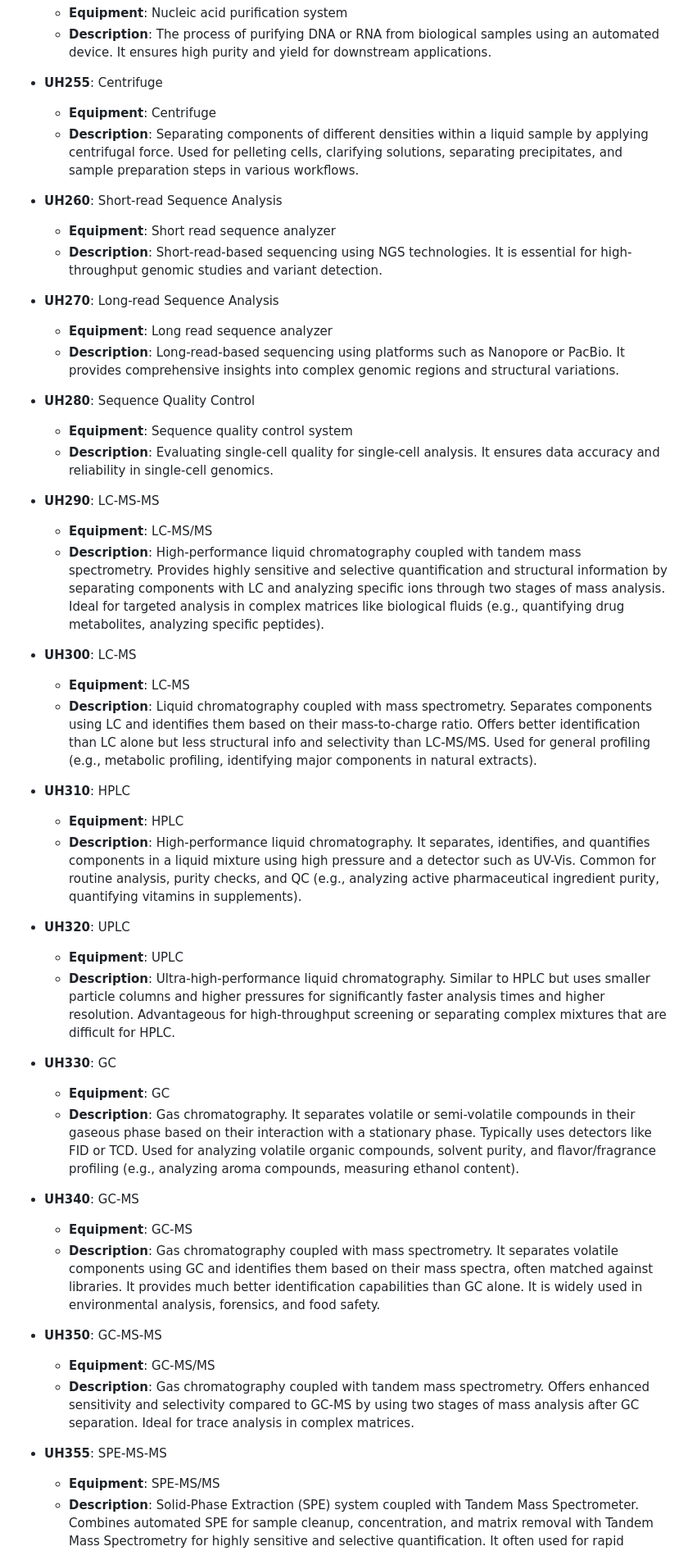
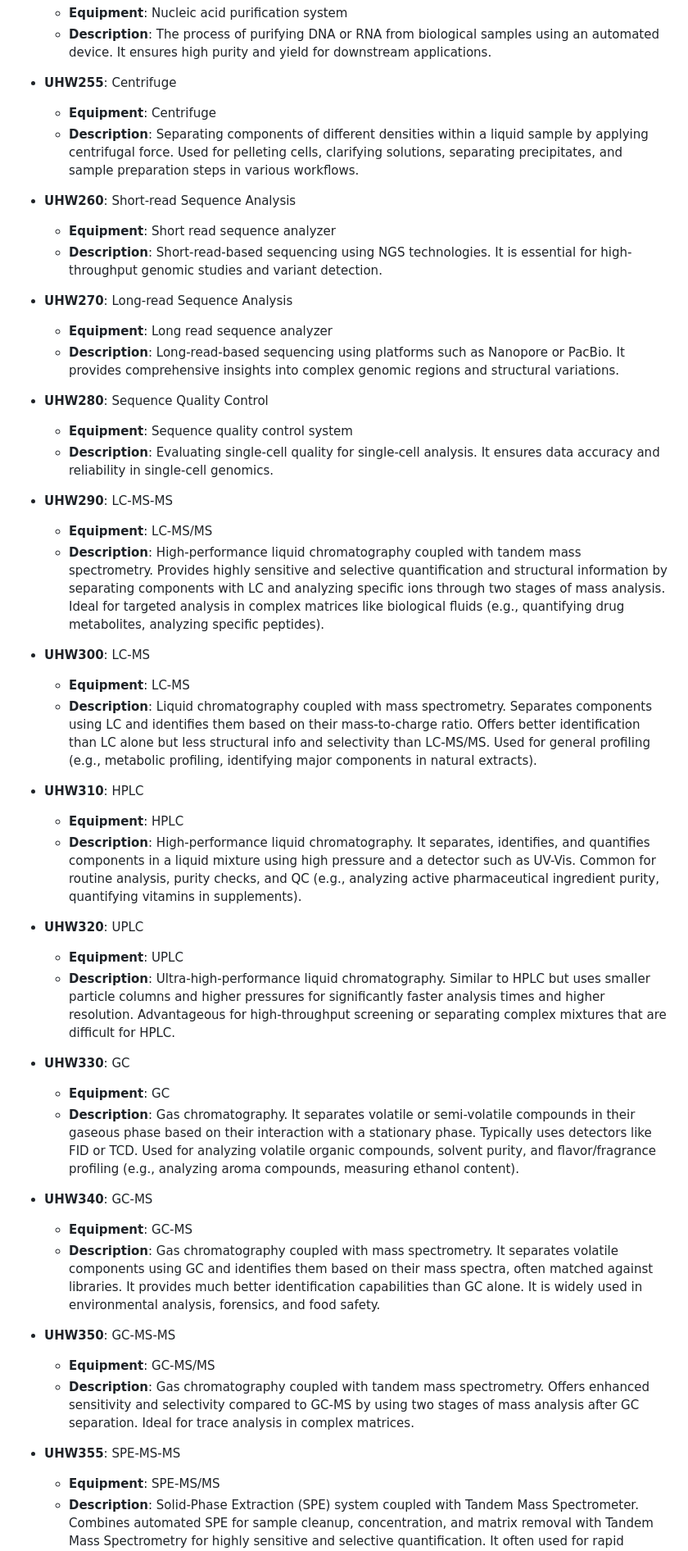
Before and after one commit to sblabkribb/biofoundry_workflows, a Markdown page: unit-operations/unitoperations_hw_en.md, the part around one of its changes. Shown at 82% size. GitHub-like rendering.

```diff
--- a/unit-operations/unitoperations_hw_en.md
+++ b/unit-operations/unitoperations_hw_en.md
@@ -122,51 +122,51 @@ status: draft
   - **Equipment**: Nucleic acid purification system
   - **Description**: The process of purifying DNA or RNA from biological samples using an automated device. It ensures high purity and yield for downstream applications.
 
-- **UH255**: Centrifuge
+- **UHW255**: Centrifuge
   - **Equipment**: Centrifuge
   - **Description**: Separating components of different densities within a liquid sample by applying centrifugal force. Used for pelleting cells, clarifying solutions, separating precipitates, and sample preparation steps in various workflows.
 
-- **UH260**: Short-read Sequence Analysis
+- **UHW260**: Short-read Sequence Analysis
   - **Equipment**: Short read sequence analyzer
   - **Description**: Short-read-based sequencing using NGS technologies. It is essential for high-throughput genomic studies and variant detection.
 
-- **UH270**: Long-read Sequence Analysis
+- **UHW270**: Long-read Sequence Analysis
   - **Equipment**: Long read sequence analyzer
   - **Description**: Long-read-based sequencing using platforms such as Nanopore or PacBio. It provides comprehensive insights into complex genomic regions and structural variations.
 
-- **UH280**: Sequence Quality Control
+- **UHW280**: Sequence Quality Control
   - **Equipment**: Sequence quality control system
   - **Description**: Evaluating single-cell quality for single-cell analysis. It ensures data accuracy and reliability in single-cell genomics.
 
-- **UH290**: LC-MS-MS
+- **UHW290**: LC-MS-MS
   - **Equipment**: LC-MS/MS
   - **Description**: High-performance liquid chromatography coupled with tandem mass spectrometry. Provides highly sensitive and selective quantification and structural information by separating components with LC and analyzing specific ions through two stages of mass analysis. Ideal for targeted analysis in complex matrices like biological fluids (e.g., quantifying drug metabolites, analyzing specific peptides).
 
-- **UH300**: LC-MS
+- **UHW300**: LC-MS
   - **Equipment**: LC-MS
   - **Description**: Liquid chromatography coupled with mass spectrometry. Separates components using LC and identifies them based on their mass-to-charge ratio. Offers better identification than LC alone but less structural info and selectivity than LC-MS/MS. Used for general profiling (e.g., metabolic profiling, identifying major components in natural extracts).
 
-- **UH310**: HPLC
+- **UHW310**: HPLC
   - **Equipment**: HPLC
   - **Description**: High-performance liquid chromatography. It separates, identifies, and quantifies components in a liquid mixture using high pressure and a detector such as UV-Vis. Common for routine analysis, purity checks, and QC (e.g., analyzing active pharmaceutical ingredient purity, quantifying vitamins in supplements).
 
-- **UH320**: UPLC
+- **UHW320**: UPLC
   - **Equipment**: UPLC
   - **Description**: Ultra-high-performance liquid chromatography. Similar to HPLC but uses smaller particle columns and higher pressures for significantly faster analysis times and higher resolution. Advantageous for high-throughput screening or separating complex mixtures that are difficult for HPLC.
 
-- **UH330**: GC
+- **UHW330**: GC
   - **Equipment**: GC
   - **Description**: Gas chromatography. It separates volatile or semi-volatile compounds in their gaseous phase based on their interaction with a stationary phase. Typically uses detectors like FID or TCD. Used for analyzing volatile organic compounds, solvent purity, and flavor/fragrance profiling (e.g., analyzing aroma compounds, measuring ethanol content).
 
-- **UH340**: GC-MS
+- **UHW340**: GC-MS
   - **Equipment**: GC-MS
   - **Description**: Gas chromatography coupled with mass spectrometry. It separates volatile components using GC and identifies them based on their mass spectra, often matched against libraries. It provides much better identification capabilities than GC alone. It is widely used in environmental analysis, forensics, and food safety.
 
-- **UH350**: GC-MS-MS
+- **UHW350**: GC-MS-MS
   - **Equipment**: GC-MS/MS
   - **Description**: Gas chromatography coupled with tandem mass spectrometry. Offers enhanced sensitivity and selectivity compared to GC-MS by using two stages of mass analysis after GC separation. Ideal for trace analysis in complex matrices.
 
-- **UH355**: SPE-MS-MS
+- **UHW355**: SPE-MS-MS
   - **Equipment**: SPE-MS/MS
   - **Description**: Solid-Phase Extraction (SPE) system coupled with Tandem Mass Spectrometer. Combines automated SPE for sample cleanup, concentration, and matrix removal with Tandem Mass Spectrometry for highly sensitive and selective quantification. It often used for rapid screening or targeted quantification where extensive chromatography is not needed (e.g., quantifying specific pesticide residues in food extracts after SPE cleanup).
 
```
Also changed, not shown: other parts of unit-operations/unitoperations_hw_en.md (+32 -32 lines).
